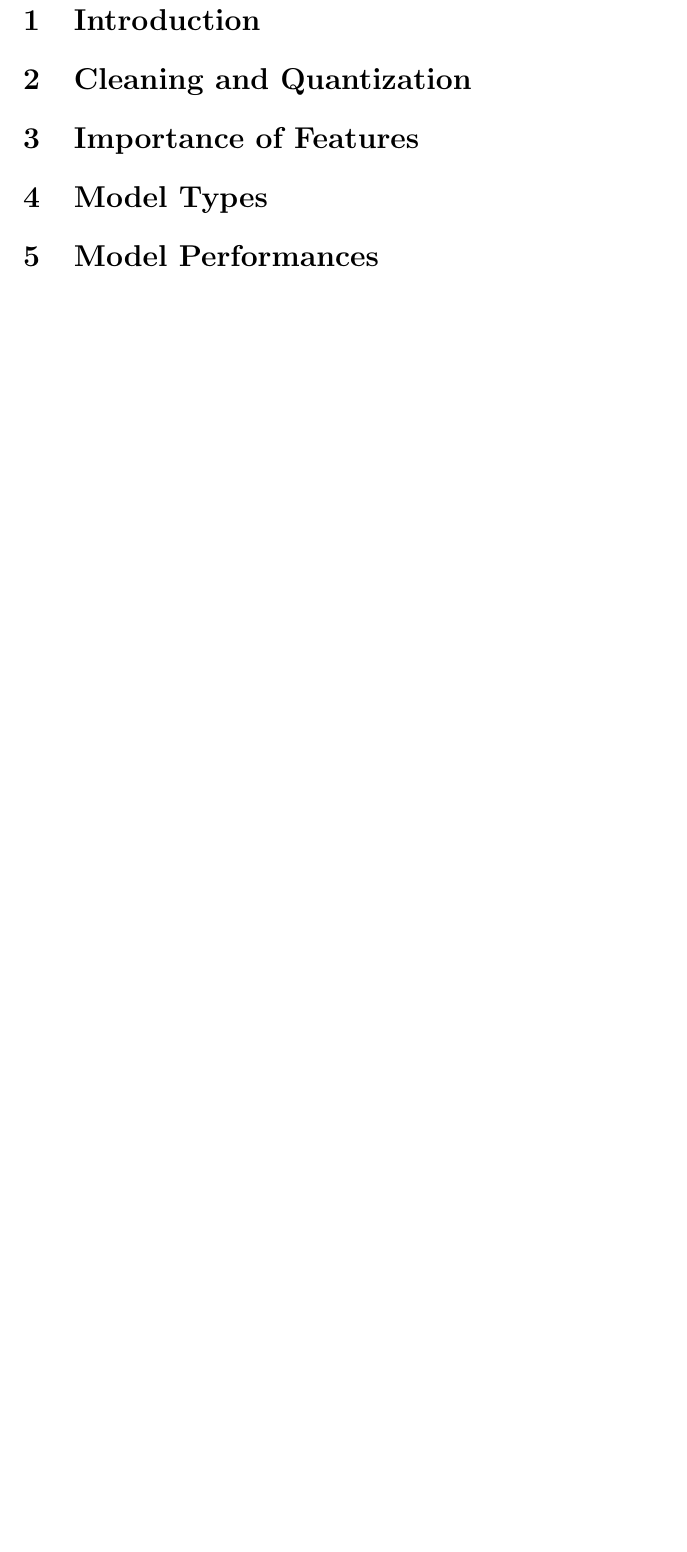
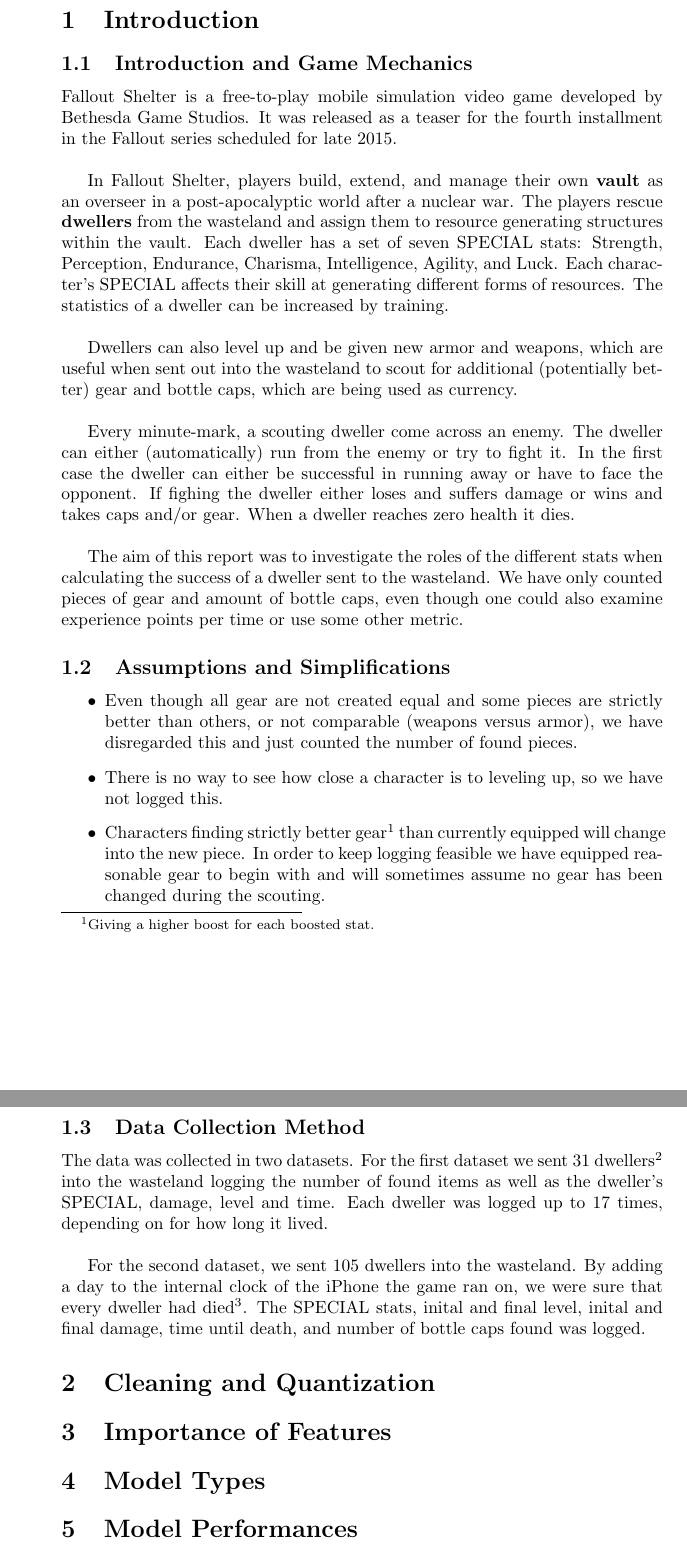
Before and after one commit to Aron-Rindstedt/R-project, a LaTeX document (Report/Report.tex, which reads Report/include/introduction.tex): part of page 2 of 2 before the commit and two parts of pages 2 and 3 of 3 after it, the two joined at a grey line, cut so that both start at the same text, the shorter picture padded with empty space. Compiled offline with pdfLaTeX.

Commit message:
Wrote introduction

```diff
--- a/Report/Report.tex
+++ b/Report/Report.tex
@@ -1,4 +1,4 @@
-\documentclass[12pt,a4paper]{article}
+\documentclass[10pt,a4paper]{article}
 \usepackage[utf8]{inputenc}
 \title{Title}
 \author{Block, Max \and Rindstedt, Aron}
--- a/Report/include/introduction.tex
+++ b/Report/include/introduction.tex
@@ -0,0 +1,22 @@
+\subsection{Introduction and Game Mechanics}
+Fallout Shelter is a free-to-play mobile simulation video game developed by Bethesda Game Studios. It was released as a teaser for the fourth installment in the Fallout series scheduled for late 2015.\\
+
+In Fallout Shelter, players build, extend, and manage their own \textbf{vault} as an overseer in a post-apocalyptic world after a nuclear war. The players rescue \textbf{dwellers} from the wasteland and assign them to resource generating structures within the vault. Each dweller has a set of seven SPECIAL stats: Strength, Perception, Endurance, Charisma, Intelligence, Agility, and Luck. Each character's SPECIAL affects their skill at generating different forms of resources. The statistics of a dweller can be increased by training.\\
+
+Dwellers can also level up and be given new armor and weapons, which are useful when sent out into the wasteland to scout for additional (potentially better) gear and bottle caps, which are being used as currency.\\
+
+Every minute-mark, a scouting dweller come across an enemy. The dweller can either (automatically) run from the enemy or try to fight it. In the first case the dweller can either be successful in running away or have to face the opponent. If fighing the dweller either loses and suffers damage or wins and takes caps and/or gear. When a dweller reaches zero health it dies.\\
+
+The aim of this report was to investigate the roles of the different stats when calculating the success of a dweller sent to the wasteland. We have only counted pieces of gear and amount of bottle caps, even though one could also examine experience points per time or use some other metric.
+
+\subsection{Assumptions and Simplifications}
+\begin{itemize}
+\item Even though all gear are not created equal and some pieces are strictly better than others, or not comparable (weapons versus armor), we have disregarded this and just counted the number of found pieces.
+\item There is no way to see how close a character is to leveling up, so we have not logged this.
+\item Characters finding strictly better gear\footnote{Giving a higher boost for each boosted stat.} than currently equipped will change into the new piece. In order to keep logging feasible we have equipped reasonable gear to begin with and will sometimes assume no gear has been changed during the scouting.
+\end{itemize}
+
+\subsection{Data Collection Method}
+The data was collected in two datasets. For the first dataset we sent 31 dwellers\footnote{Each dweller had full health and 25 \textbf{stimpaks} (for replenishing health) and 15 \textbf{radaways} (for removing radiation damage immune to stimpaks).} into the wasteland logging the number of found items as well as the dweller's SPECIAL, damage, level and time. Each dweller was logged up to 17 times, depending on for how long it lived.\\
+
+For the second dataset, we sent 105 dwellers into the wasteland. By adding a day to the internal clock of the iPhone the game ran on, we were sure that every dweller had died\footnote{The game calculates its state depending on the running machine's internal clock, rather than using some server's time.}. The SPECIAL stats, inital and final level, inital and final damage, time until death, and number of bottle caps found was logged.
```
Also changed, not shown: Report/Report.pdf.
